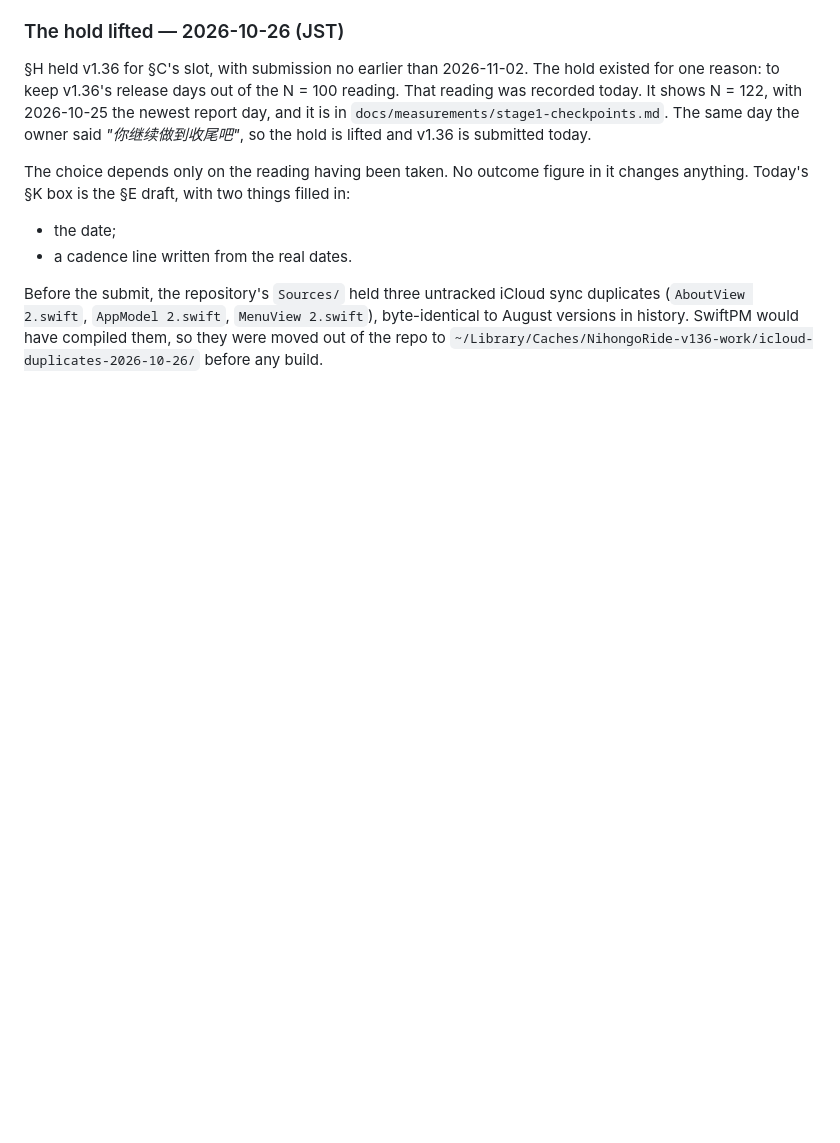
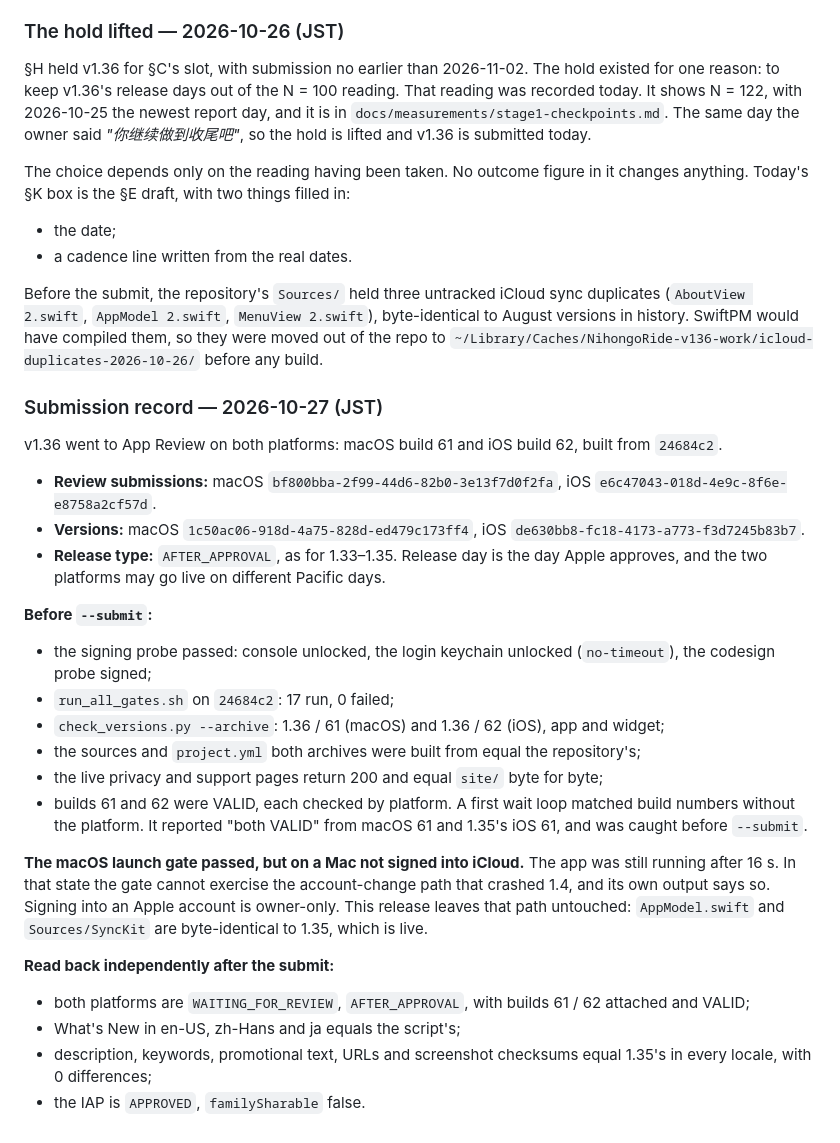
Before and after one commit to JasonYeYuhe/nihongo-ride-app, a Markdown page: docs/PLAN-V1.36.md, the part around the change. Rendered like a GitHub page; blank space fills up the shorter version.

Commit message:
docs(v1.36): submitted 2026-10-27 — macOS 61 / iOS 62 WAITING_FOR_REVIEW (AFTER_APPROVAL); the pre-submit proofs, the launch gate's iCloud caveat, and the independent read-back (0 differences)
Co-Authored-By: Claude Opus 5.5 <noreply@anthropic.com>

```diff
--- a/docs/PLAN-V1.36.md
+++ b/docs/PLAN-V1.36.md
@@ -811,3 +811,35 @@ Before the submit, the repository's `Sources/` held three untracked iCloud sync
 `AppModel 2.swift`, `MenuView 2.swift`), byte-identical to August versions in history. SwiftPM would have
 compiled them, so they were moved out of the repo to `~/Library/Caches/NihongoRide-v136-work/icloud-duplicates-2026-10-26/`
 before any build.
+
+### Submission record — 2026-10-27 (JST)
+
+v1.36 went to App Review on both platforms: macOS build 61 and iOS build 62, built from `24684c2`.
+* **Review submissions:** macOS `bf800bba-2f99-44d6-82b0-3e13f7d0f2fa`, iOS
+  `e6c47043-018d-4e9c-8f6e-e8758a2cf57d`.
+* **Versions:** macOS `1c50ac06-918d-4a75-828d-ed479c173ff4`, iOS `de630bb8-fc18-4173-a773-f3d7245b83b7`.
+* **Release type:** `AFTER_APPROVAL`, as for 1.33–1.35. Release day is the day Apple approves, and the
+  two platforms may go live on different Pacific days.
+
+**Before `--submit`:**
+* the signing probe passed: console unlocked, the login keychain unlocked (`no-timeout`), the codesign
+  probe signed;
+* `run_all_gates.sh` on `24684c2`: 17 run, 0 failed;
+* `check_versions.py --archive`: 1.36 / 61 (macOS) and 1.36 / 62 (iOS), app and widget;
+* the sources and `project.yml` both archives were built from equal the repository's;
+* the live privacy and support pages return 200 and equal `site/` byte for byte;
+* builds 61 and 62 were VALID, each checked by platform.
+  A first wait loop matched build numbers without the platform. It reported "both VALID" from macOS 61
+  and 1.35's iOS 61, and was caught before `--submit`.
+
+**The macOS launch gate passed, but on a Mac not signed into iCloud.** The app was still running after
+16 s. In that state the gate cannot exercise the account-change path that crashed 1.4, and its own
+output says so. Signing into an Apple account is owner-only. This release leaves that path untouched:
+`AppModel.swift` and `Sources/SyncKit` are byte-identical to 1.35, which is live.
+
+**Read back independently after the submit:**
+* both platforms are `WAITING_FOR_REVIEW`, `AFTER_APPROVAL`, with builds 61 / 62 attached and VALID;
+* What's New in en-US, zh-Hans and ja equals the script's;
+* description, keywords, promotional text, URLs and screenshot checksums equal 1.35's in every locale,
+  with 0 differences;
+* the IAP is `APPROVED`, `familySharable` false.
```
